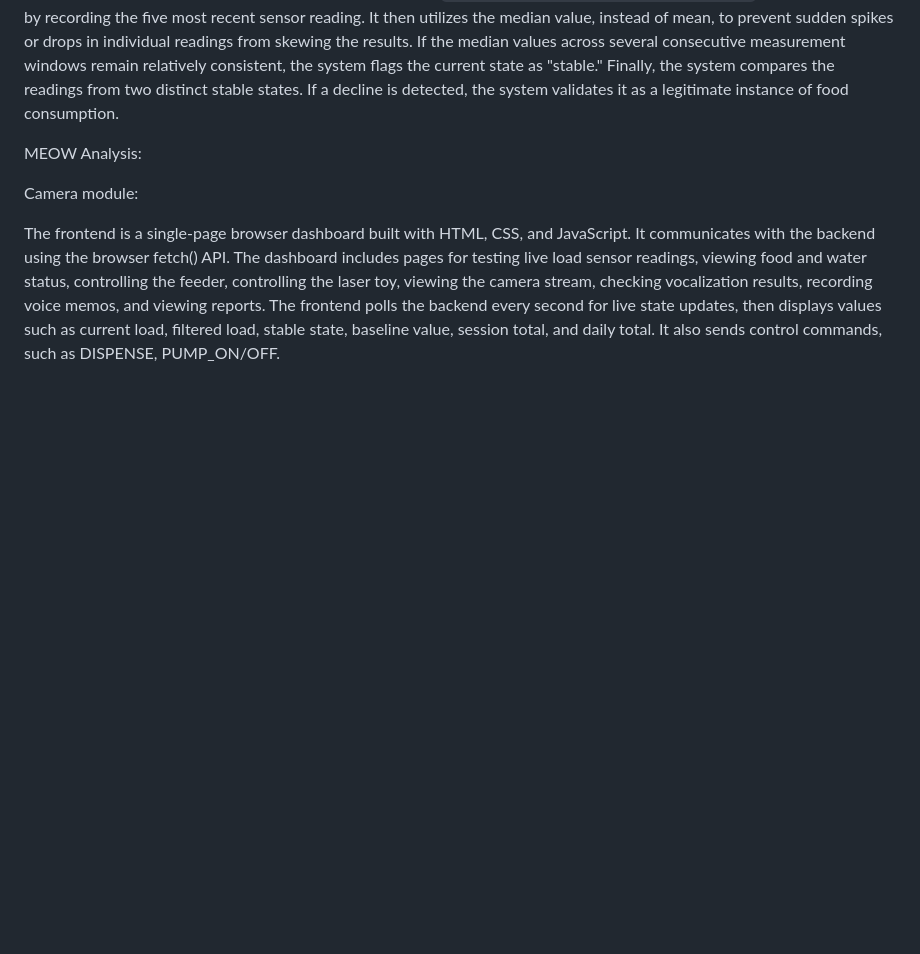
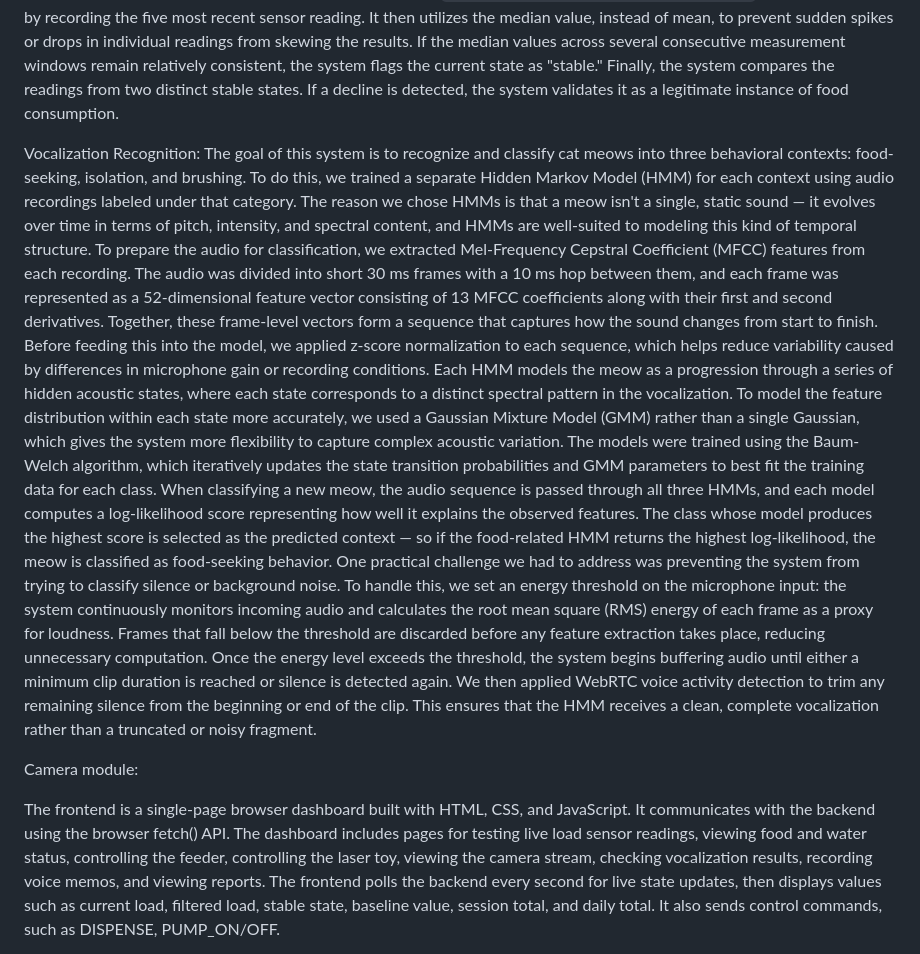
Before and after one commit to MatthewYyf/catopia-smart-home, a Markdown page: final_template.md, the part around the change. Rendered like a GitHub page; blank space fills up the shorter version.

Commit message:
Enhance backend documentation for Catopia software
Updated the backend section to clarify the functionality and components of the Catopia software system, including details on the consumption tracking system and vocalization recognition.

```diff
--- a/final_template.md
+++ b/final_template.md
@@ -72,7 +72,12 @@ The backend also includes a lightweight SQLite database. Its primary objective i
 
 A key backend service is the consumption tracking system in backend/services/consumption_tracker.py.  We observed that when a cat is eating, the sensor data may be subject to increased noise. For instance, if the cat steps directly onto the sensor. Consequently, we cannot simply determine the amount of food consumed by merely calculating the change between consecutive sensor readings. To address this, we developed `backend/services/consumption_tracker.py`. The tracker begins by recording the five most recent sensor reading. It then utilizes the median value, instead of mean, to prevent sudden spikes or drops in individual readings from skewing the results. If the median values across several consecutive measurement windows remain relatively consistent, the system flags the current state as "stable." Finally, the system compares the readings from two distinct stable states. If a decline is detected, the system validates it as a legitimate instance of food consumption.
 
-MEOW Analysis:
+Vocalization Recognition:
+The goal of this system is to recognize and classify cat meows into three behavioral contexts: food-seeking, isolation, and brushing. To do this, we trained a separate Hidden Markov Model (HMM) for each context using audio recordings labeled under that category. The reason we chose HMMs is that a meow isn't a single, static sound — it evolves over time in terms of pitch, intensity, and spectral content, and HMMs are well-suited to modeling this kind of temporal structure.
+To prepare the audio for classification, we extracted Mel-Frequency Cepstral Coefficient (MFCC) features from each recording. The audio was divided into short 30 ms frames with a 10 ms hop between them, and each frame was represented as a 52-dimensional feature vector consisting of 13 MFCC coefficients along with their first and second derivatives. Together, these frame-level vectors form a sequence that captures how the sound changes from start to finish. Before feeding this into the model, we applied z-score normalization to each sequence, which helps reduce variability caused by differences in microphone gain or recording conditions.
+Each HMM models the meow as a progression through a series of hidden acoustic states, where each state corresponds to a distinct spectral pattern in the vocalization. To model the feature distribution within each state more accurately, we used a Gaussian Mixture Model (GMM) rather than a single Gaussian, which gives the system more flexibility to capture complex acoustic variation. The models were trained using the Baum-Welch algorithm, which iteratively updates the state transition probabilities and GMM parameters to best fit the training data for each class.
+When classifying a new meow, the audio sequence is passed through all three HMMs, and each model computes a log-likelihood score representing how well it explains the observed features. The class whose model produces the highest score is selected as the predicted context — so if the food-related HMM returns the highest log-likelihood, the meow is classified as food-seeking behavior.
+One practical challenge we had to address was preventing the system from trying to classify silence or background noise. To handle this, we set an energy threshold on the microphone input: the system continuously monitors incoming audio and calculates the root mean square (RMS) energy of each frame as a proxy for loudness. Frames that fall below the threshold are discarded before any feature extraction takes place, reducing unnecessary computation. Once the energy level exceeds the threshold, the system begins buffering audio until either a minimum clip duration is reached or silence is detected again. We then applied WebRTC voice activity detection to trim any remaining silence from the beginning or end of the clip. This ensures that the HMM receives a clean, complete vocalization rather than a truncated or noisy fragment.
 
 Camera module:
 
```
